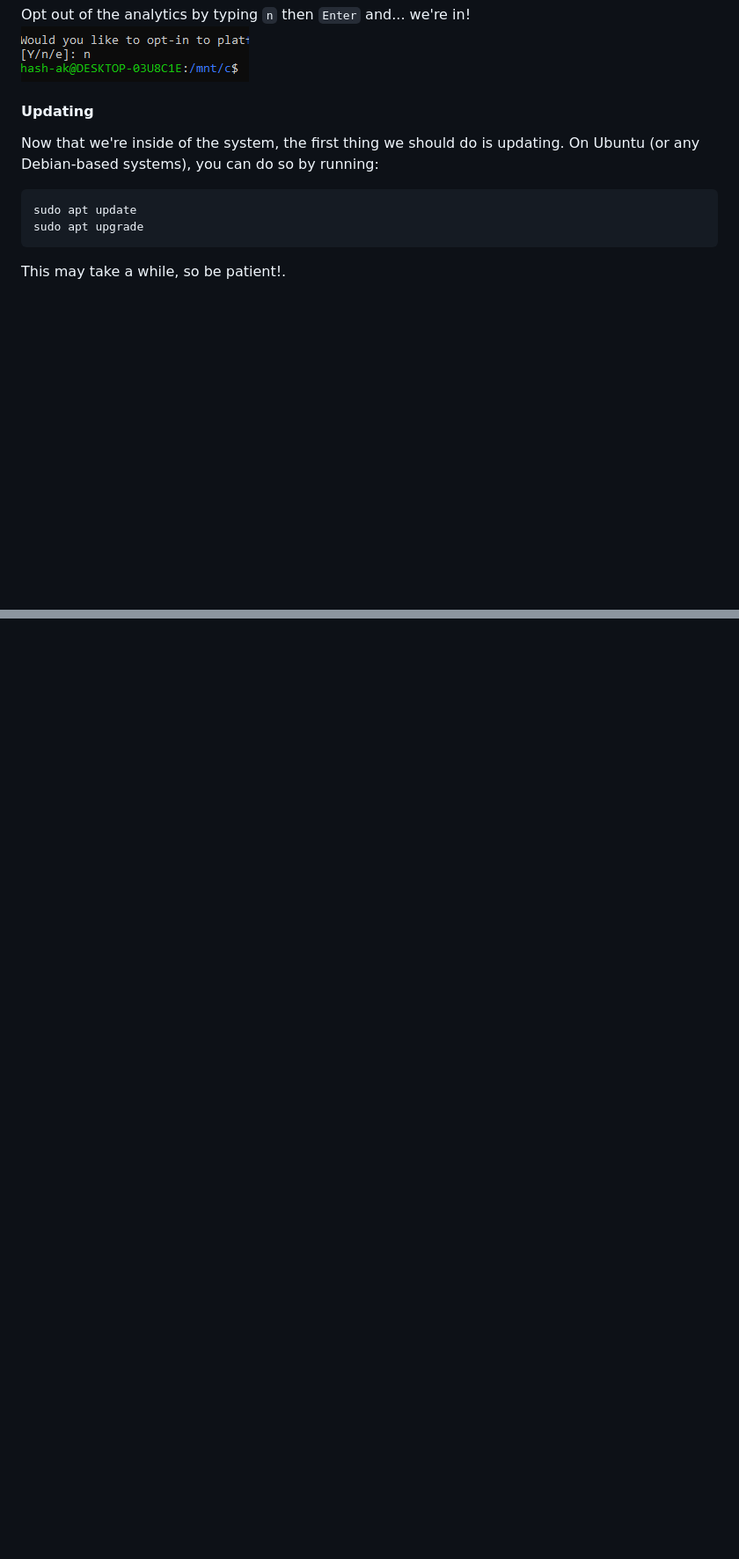
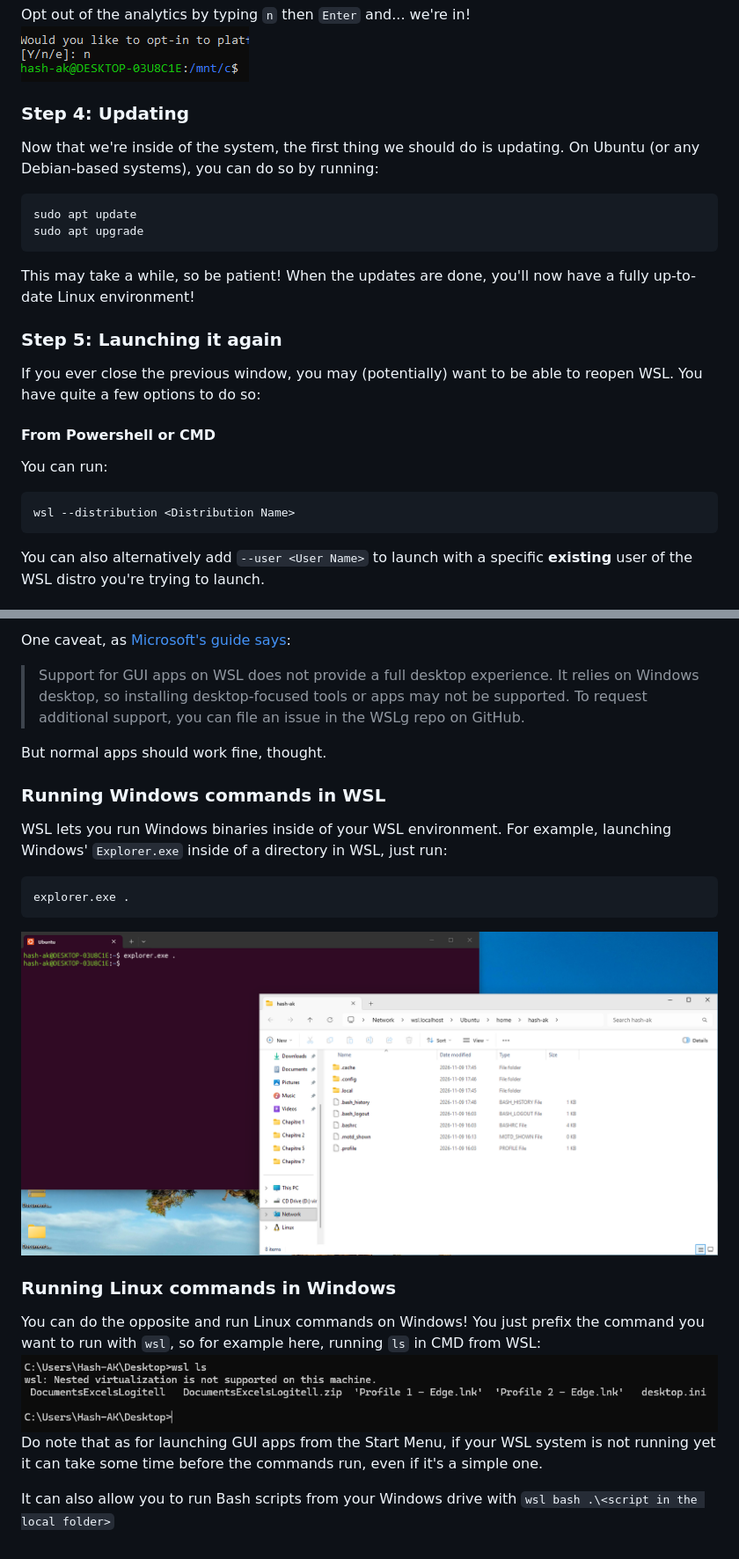
Before and after one commit to Hash-AK/WSL-setup-guide, a Markdown page: guide.md, 2 parts joined by grey strips. Shown at 88% size. Drawn GitHub-style; pictures changed too: assets/explorer-exe.png (added), assets/wsl-ls.png (added); blank space fills up the shorter version.

Commit message:
More steps and launching

````diff
--- a/guide.md
+++ b/guide.md
@@ -89,11 +89,24 @@ When this is done you'll get a prompt saying `Create a default Unix user account
 Opt out of the analytics by typing `n` then `Enter` and... we're in!
 ![Ubuntu prompt](assets/ubuntu-prompt.png)
 
-#### Updating
+### Step 4: Updating
 
 Now that we're inside of the system, the first thing we should do is updating. On Ubuntu (or any Debian-based systems), you can do so by running:
 ```bash
 sudo apt update
 sudo apt upgrade
 ```
-This may take a while, so be patient!.
+This may take a while, so be patient!
+When the updates are done, you'll now have a fully up-to-date Linux environment!
+
+### Step 5: Launching it again
+
+If you ever close the previous window, you may (potentially) want to be able to reopen WSL. You have quite a few options to do so:
+
+#### From Powershell or CMD
+You can run:
+```
+wsl --distribution <Distribution Name>
+```
+You can also alternatively add `--user <User Name>` to launch with a specific **existing** user of the WSL distro you're trying to launch.
+
@@ -99,0 +136,20 @@ This may take a while, so be patient!.
+One caveat, as [Microsoft's guide says](https://learn.microsoft.com/en-us/windows/wsl/tutorials/gui-apps):
+>Support for GUI apps on WSL does not provide a full desktop experience. It relies on Windows desktop, so installing desktop-focused tools or apps may not be supported. To request additional support, you can file an issue in the WSLg repo on GitHub.
+
+But normal apps should work fine, thought.
+
+### Running Windows commands in WSL
+
+WSL lets you run Windows binaries inside of your WSL environment. For example, launching Windows' `Explorer.exe` inside of a directory in WSL, just run:
+```
+explorer.exe .
+```
+![explorer.exe opening WSL directory](assets/explorer-exe.png)
+
+### Running Linux commands in Windows
+
+You can do the opposite and run Linux commands on Windows! You just prefix the command you want to run with `wsl`, so for example here, running `ls` in CMD from WSL:
+![ls in CMD](assets/wsl-ls.png)
+Do note that as for launching GUI apps from the Start Menu, if your WSL system is not running yet it can take some time before the commands run, even if it's a simple one.
+
+It can also allow you to run Bash scripts from your Windows drive with `wsl bash .\<script in the local folder>`
````
Also changed, not shown: other parts of guide.md (+24 -1 lines), assets/gimp-open.png (added), assets/gimp-start-menu.png (added), assets/ubuntu-from-terminal.png (added), assets/ubuntu-start-menu.png (added).
